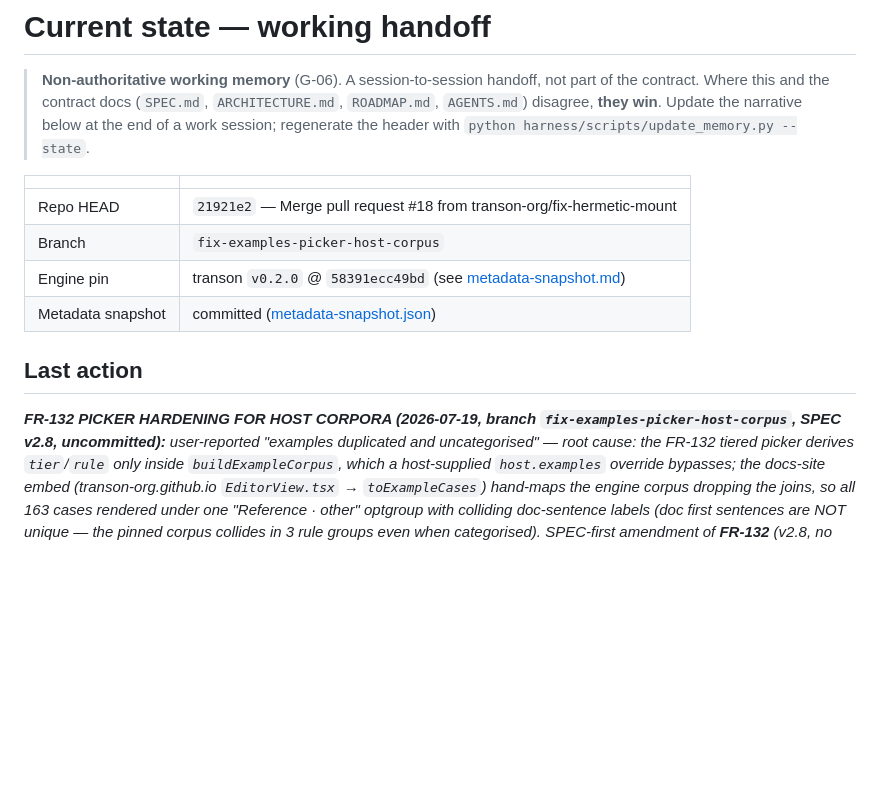
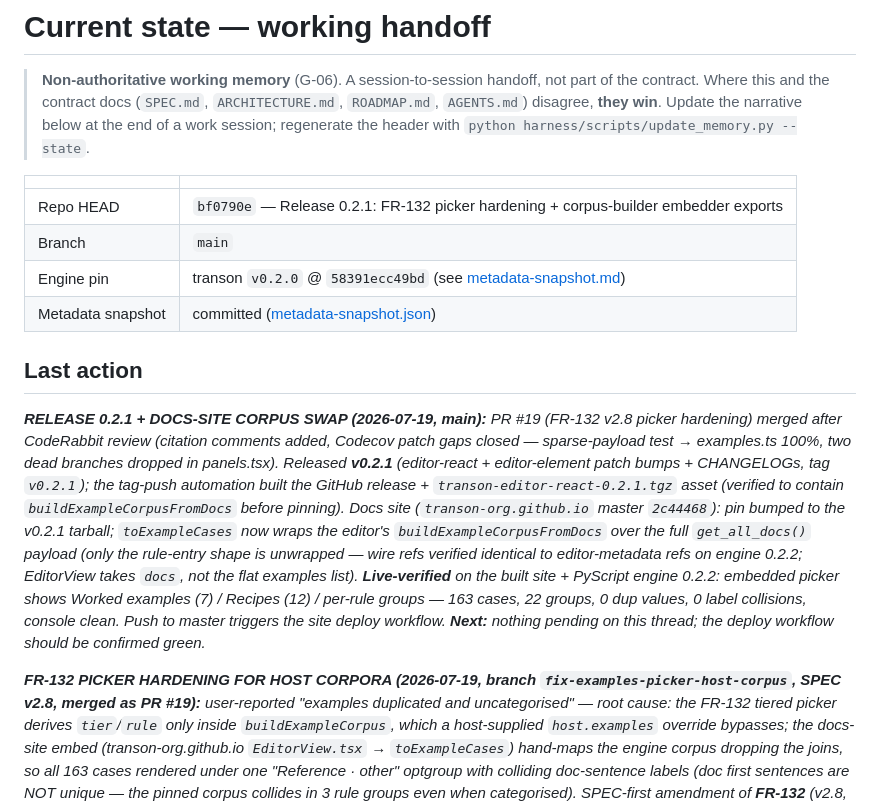
Before and after one commit to transon-org/transon-blockly, a Markdown page: docs/current-state.md, the part around the change. Rendered like a GitHub page; blank space fills up the shorter version.

Commit message:
Handoff: record 0.2.1 release + docs-site corpus swap
Refs: FR-132
Slice: release-0.2.1

Co-Authored-By: Claude Fable 5 <noreply@anthropic.com>

```diff
--- a/docs/current-state.md
+++ b/docs/current-state.md
@@ -8,16 +8,30 @@
 <!-- BEGIN generated: at-a-glance · python harness/scripts/update_memory.py --state -->
 | | |
 |---|---|
-| Repo HEAD | `21921e2` — Merge pull request #18 from transon-org/fix-hermetic-mount |
-| Branch | `fix-examples-picker-host-corpus` |
+| Repo HEAD | `bf0790e` — Release 0.2.1: FR-132 picker hardening + corpus-builder embedder exports |
+| Branch | `main` |
 | Engine pin | transon `v0.2.0` @ `58391ecc49bd` (see [metadata-snapshot.md](metadata-snapshot.md)) |
 | Metadata snapshot | committed ([metadata-snapshot.json](metadata-snapshot.json)) |
 <!-- END generated: at-a-glance -->
 
 ## Last action
 
+_**RELEASE 0.2.1 + DOCS-SITE CORPUS SWAP (2026-07-19, main):** PR #19 (FR-132 v2.8 picker
+hardening) merged after CodeRabbit review (citation comments added, Codecov patch gaps closed —
+sparse-payload test → examples.ts 100%, two dead branches dropped in panels.tsx). Released
+**v0.2.1** (editor-react + editor-element patch bumps + CHANGELOGs, tag `v0.2.1`); the tag-push
+automation built the GitHub release + `transon-editor-react-0.2.1.tgz` asset (verified to contain
+`buildExampleCorpusFromDocs` before pinning). Docs site (`transon-org.github.io` master
+`2c44468`): pin bumped to the v0.2.1 tarball; `toExampleCases` now wraps the editor's
+`buildExampleCorpusFromDocs` over the full `get_all_docs()` payload (only the rule-entry shape is
+unwrapped — wire refs verified identical to editor-metadata refs on engine 0.2.2; EditorView takes
+`docs`, not the flat examples list). **Live-verified** on the built site + PyScript engine 0.2.2:
+embedded picker shows Worked examples (7) / Recipes (12) / per-rule groups — 163 cases, 22
+groups, 0 dup values, 0 label collisions, console clean. Push to master triggers the site deploy
+workflow. **Next:** nothing pending on this thread; the deploy workflow should be confirmed green._
+
 _**FR-132 PICKER HARDENING FOR HOST CORPORA (2026-07-19, branch `fix-examples-picker-host-corpus`,
-SPEC v2.8, uncommitted):** user-reported "examples duplicated and uncategorised" — root cause:
+SPEC v2.8, merged as PR #19):** user-reported "examples duplicated and uncategorised" — root cause:
 the FR-132 tiered picker derives `tier`/`rule` only inside `buildExampleCorpus`, which a
 host-supplied `host.examples` override bypasses; the docs-site embed
 (transon-org.github.io `EditorView.tsx` → `toExampleCases`) hand-maps the engine corpus dropping
```
